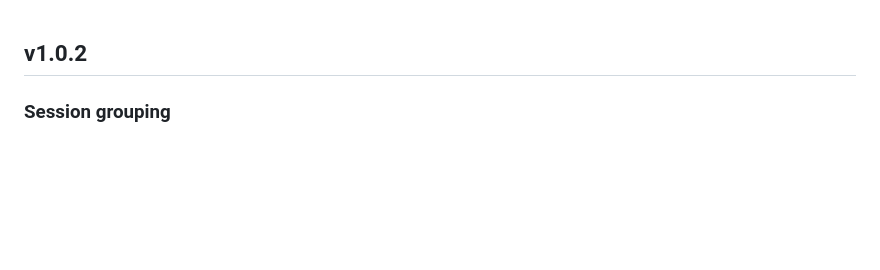
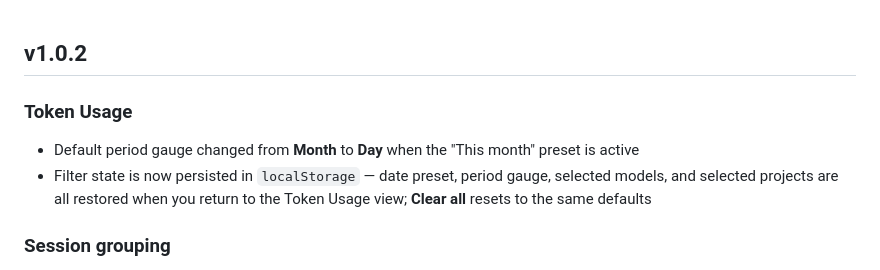
Before and after one commit to pavelvrublevskij/claude-manager, a Markdown page: CHANGELOG.md, the part around the change. Drawn GitHub-style; blank space fills up the shorter version.

Commit message:
v1.0.2 Changelog updated

```diff
--- a/CHANGELOG.md
+++ b/CHANGELOG.md
@@ -1,4 +1,9 @@
 ## v1.0.2
+
+### Token Usage
+
+- Default period gauge changed from **Month** to **Day** when the "This month" preset is active
+- Filter state is now persisted in `localStorage` — date preset, period gauge, selected models, and selected projects are all restored when you return to the Token Usage view; **Clear all** resets to the same defaults
 
 ### Session grouping
 
```
